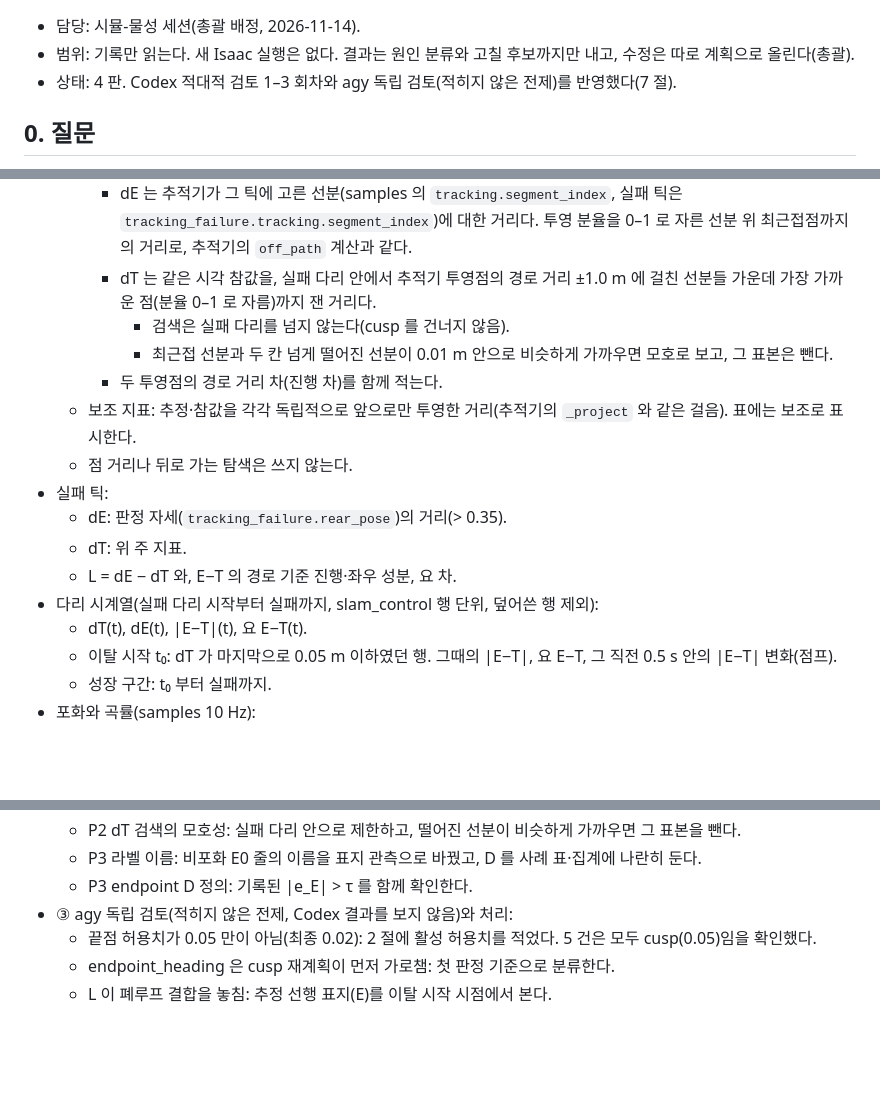
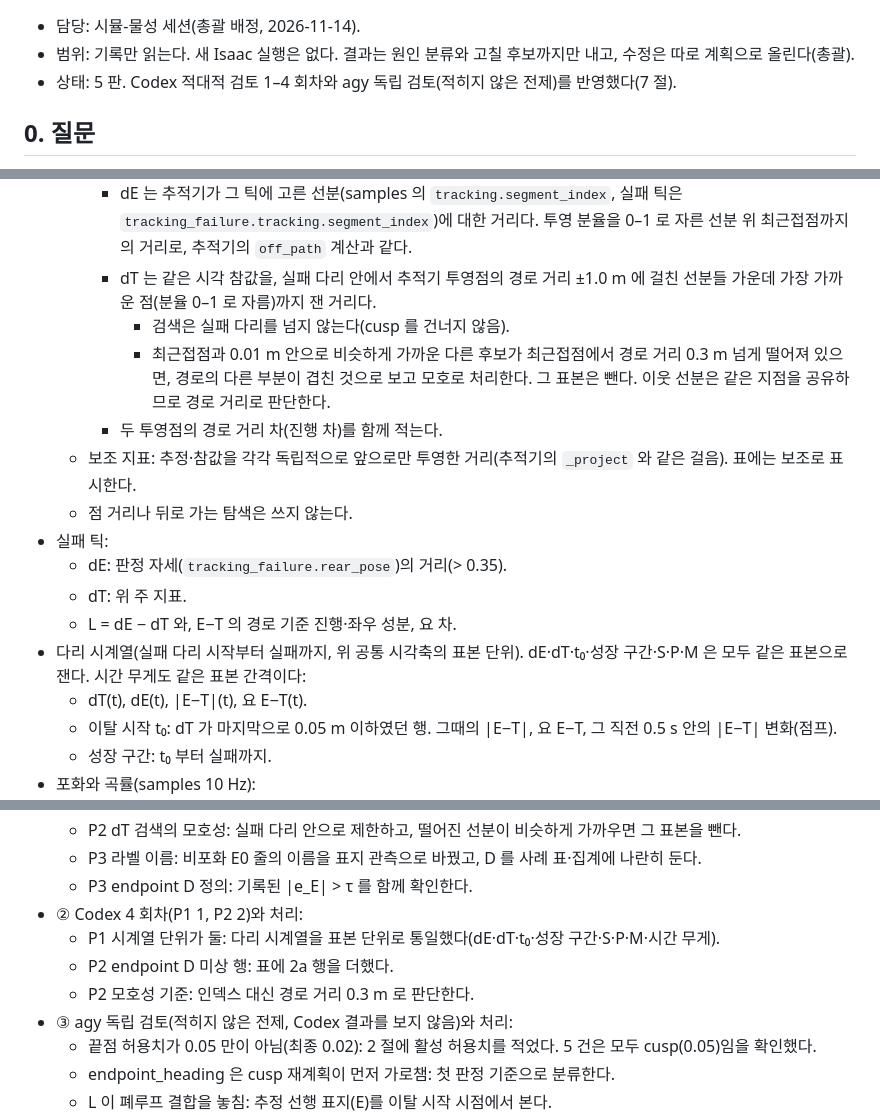
Before and after one commit to lightminn/forklift, a Markdown page: docs/plans/2026-11-14-transport-departure-classification.md, 3 parts joined by grey strips. GitHub-like rendering; blank space fills up the shorter version.

Commit message:
wip: transport departure plan v5 after Codex round 4
Co-Authored-By: Claude Opus 5.5 <noreply@anthropic.com>

```diff
--- a/docs/plans/2026-11-14-transport-departure-classification.md
+++ b/docs/plans/2026-11-14-transport-departure-classification.md
@@ -2,7 +2,7 @@
 
 - 담당: 시뮬-물성 세션(총괄 배정, 2026-11-14).
 - 범위: 기록만 읽는다. 새 Isaac 실행은 없다. 결과는 원인 분류와 고칠 후보까지만 내고, 수정은 따로 계획으로 올린다(총괄).
-- 상태: 4 판. Codex 적대적 검토 1–3 회차와 agy 독립 검토(적히지 않은 전제)를 반영했다(7 절).
+- 상태: 5 판. Codex 적대적 검토 1–4 회차와 agy 독립 검토(적히지 않은 전제)를 반영했다(7 절).
 
 ## 0. 질문
 
@@ -79,7 +79,7 @@
     - dE 는 추적기가 그 틱에 고른 선분(samples 의 `tracking.segment_index`, 실패 틱은 `tracking_failure.tracking.segment_index`)에 대한 거리다. 투영 분율을 0–1 로 자른 선분 위 최근접점까지의 거리로, 추적기의 `off_path` 계산과 같다.
     - dT 는 같은 시각 참값을, 실패 다리 안에서 추적기 투영점의 경로 거리 ±1.0 m 에 걸친 선분들 가운데 가장 가까운 점(분율 0–1 로 자름)까지 잰 거리다.
       - 검색은 실패 다리를 넘지 않는다(cusp 를 건너지 않음).
-      - 최근접 선분과 두 칸 넘게 떨어진 선분이 0.01 m 안으로 비슷하게 가까우면 모호로 보고, 그 표본은 뺀다.
+      - 최근접점과 0.01 m 안으로 비슷하게 가까운 다른 후보가 최근접점에서 경로 거리 0.3 m 넘게 떨어져 있으면, 경로의 다른 부분이 겹친 것으로 보고 모호로 처리한다. 그 표본은 뺀다. 이웃 선분은 같은 지점을 공유하므로 경로 거리로 판단한다.
     - 두 투영점의 경로 거리 차(진행 차)를 함께 적는다.
   - 보조 지표: 추정·참값을 각각 독립적으로 앞으로만 투영한 거리(추적기의 `_project` 와 같은 걸음). 표에는 보조로 표시한다.
   - 점 거리나 뒤로 가는 탐색은 쓰지 않는다.
@@ -87,7 +87,7 @@
   - dE: 판정 자세(`tracking_failure.rear_pose`)의 거리(> 0.35).
   - dT: 위 주 지표.
   - L = dE − dT 와, E−T 의 경로 기준 진행·좌우 성분, 요 차.
-- 다리 시계열(실패 다리 시작부터 실패까지, slam_control 행 단위, 덮어쓴 행 제외):
+- 다리 시계열(실패 다리 시작부터 실패까지, 위 공통 시각축의 표본 단위). dE·dT·t₀·성장 구간·S·P·M 은 모두 같은 표본으로 잰다. 시간 무게도 같은 표본 간격이다:
   - dT(t), dE(t), |E−T|(t), 요 E−T(t).
   - 이탈 시작 t₀: dT 가 마지막으로 0.05 m 이하였던 행. 그때의 |E−T|, 요 E−T, 그 직전 0.5 s 안의 |E−T| 변화(점프).
   - 성장 구간: t₀ 부터 실패까지.
@@ -225,6 +226,10 @@
   - P2 dT 검색의 모호성: 실패 다리 안으로 제한하고, 떨어진 선분이 비슷하게 가까우면 그 표본을 뺀다.
   - P3 라벨 이름: 비포화 E0 줄의 이름을 표지 관측으로 바꿨고, D 를 사례 표·집계에 나란히 둔다.
   - P3 endpoint D 정의: 기록된 |e_E| > τ 를 함께 확인한다.
+- ② Codex 4 회차(P1 1, P2 2)와 처리:
+  - P1 시계열 단위가 둘: 다리 시계열을 표본 단위로 통일했다(dE·dT·t₀·성장 구간·S·P·M·시간 무게).
+  - P2 endpoint D 미상 행: 표에 2a 행을 더했다.
+  - P2 모호성 기준: 인덱스 대신 경로 거리 0.3 m 로 판단한다.
 - ③ agy 독립 검토(적히지 않은 전제, Codex 결과를 보지 않음)와 처리:
   - 끝점 허용치가 0.05 만이 아님(최종 0.02): 2 절에 활성 허용치를 적었다. 5 건은 모두 cusp(0.05)임을 확인했다.
   - endpoint_heading 은 cusp 재계획이 먼저 가로챔: 첫 판정 기준으로 분류한다.
```
Also changed, not shown: other parts of docs/plans/2026-11-14-transport-departure-classification.md (+2 -1 lines).
